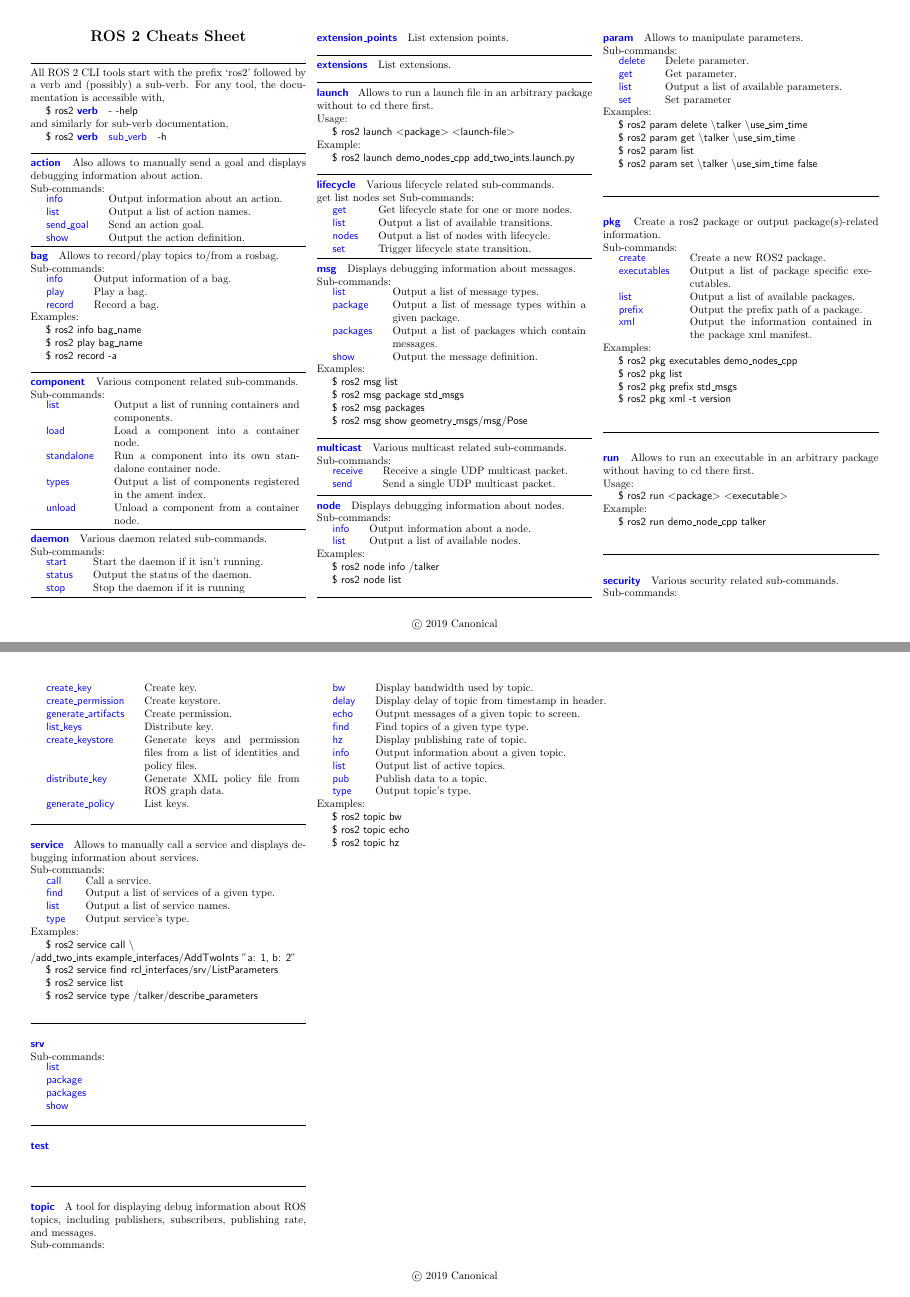
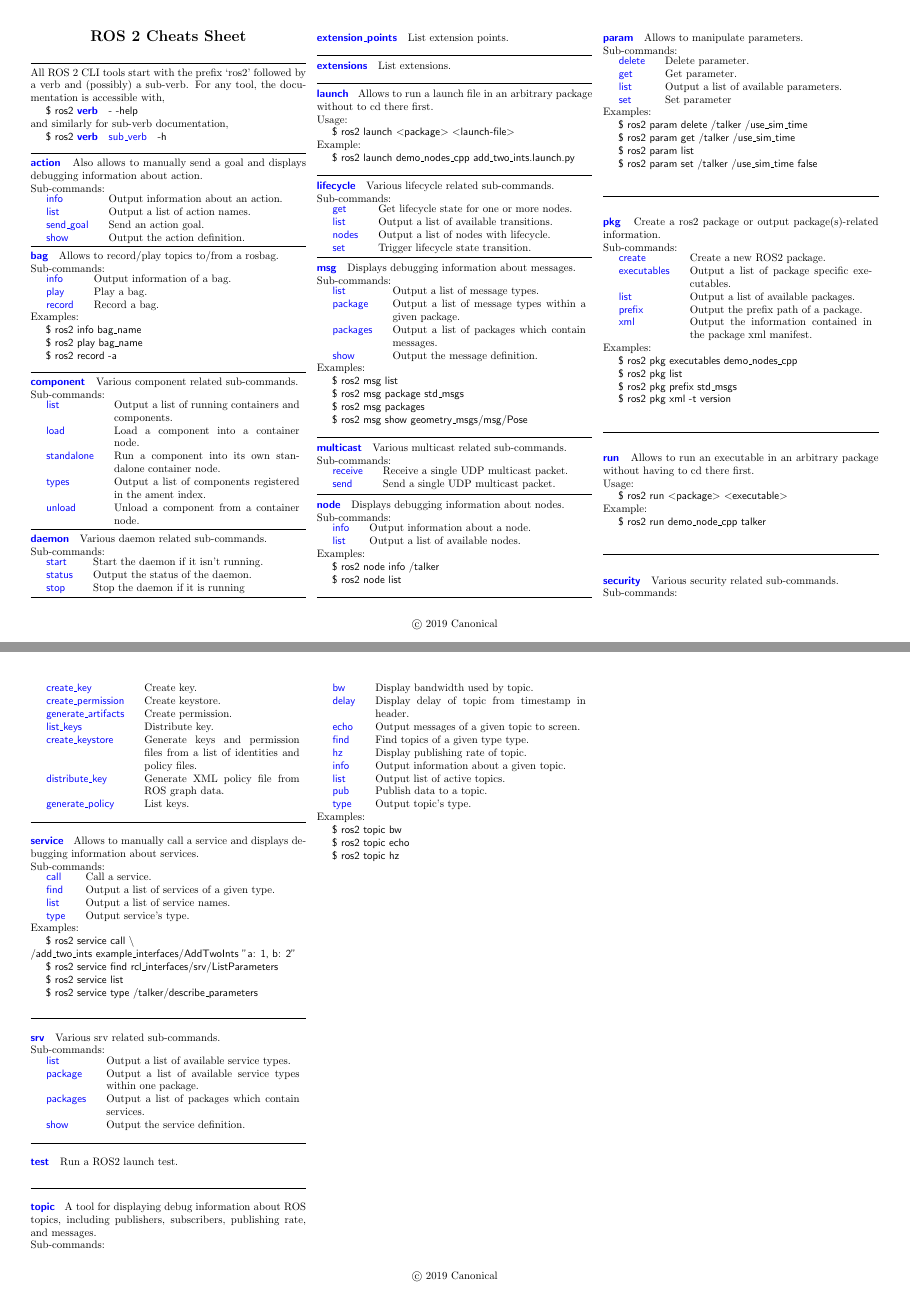
Before and after one commit to artivis/ros2_best_practices, a LaTeX document (cheats_sheet/cheats_sheet.tex): pages 1 and 2 of 2, joined at a grey line. The pictures show the PDF file cheats_sheet/cheats_sheet.pdf that the author committed with the source.

Commit message:
update cheats sheet

```diff
--- a/cheats_sheet/cheats_sheet.tex
+++ b/cheats_sheet/cheats_sheet.tex
@@ -48,33 +49,38 @@
 \terminal{ros2 \rosverb{verb} - -help}\\
 and similarly for sub-verb documentation,\\
 \terminal{ros2 \rosverb{verb} \rossubverb{sub\_verb} -h}
+%
 
 \hrulefill
 
+%
 \rosverb{action} Also allows to manually send a goal and
 displays debugging information about action.
 \\
 Sub-commands:
 \\
 % @todo: limit description size
-\begin{tabular*}{.9\linewidth}{ll}
+\begin{tabularx}{\linewidth}{lX}
 \smallhspace \rossubverb{info}        & Output information about an action. \\
 \smallhspace \rossubverb{list}        & Output a list of action names.      \\
 \smallhspace \rossubverb{send\_goal}  & Send an action goal.                \\
 \smallhspace \rossubverb{show}        &  Output the action definition.
-\end{tabular*}
+\end{tabularx}
+%
 
 \hrulefill
 
-\rosverb{bag} Allows to record/play topics to/from a rosbag.\\
+%
+\rosverb{bag} Allows to record/play topics to/from a rosbag.
+\\
 Sub-commands:
 \\
 %
-\begin{tabular}{ll}
+\begin{tabularx}{\linewidth}{lX}
 \smallhspace \rossubverb{info}      & Output information of a bag.\\
 \smallhspace \rossubverb{play}      & Play a bag.\\
 \smallhspace \rossubverb{record}    & Record a bag.
-\end{tabular}
+\end{tabularx}
 %
 \\
 Examples:
@@ -109,27 +112,31 @@
 \rosverb{daemon} Various daemon related sub-commands.\\
 Sub-commands:
 \\
-% @todo: limit description size
-\begin{tabular*}{.9\linewidth}{ll}
+\begin{tabularx}{\linewidth}{lX}
 \smallhspace \rossubverb{start}  &  Start the daemon if it isn't running.   \\
 \smallhspace \rossubverb{status} &  Output the status of the daemon.        \\
 \smallhspace \rossubverb{stop}   &  Stop the daemon if it is running
-\end{tabular*}
+\end{tabularx}
 %
 
 \hrulefill
 
 %
 \rosverb{extension\_points} List extension points.
+%
 
 \hrulefill
 
+%
 \rosverb{extensions} List extensions.
+%
 
 \hrulefill
 
+%
 \rosverb{launch} Allows to run a launch file in an arbitrary package
-without to cd there first.\\
+without to cd there first.
+\\
 Usage:
 \\
 \terminal{ros2 launch \textangles{package}~\textangles{launch-file}}
@@ -142,11 +149,8 @@
 \hrulefill
 
 %
-\rosverb{lifecycle} Various lifecycle related sub-commands.\\
-get
-  list
-  nodes
-  set
+\rosverb{lifecycle} Various lifecycle related sub-commands.
+\\
 Sub-commands:
 \\
 %
@@ -155,7 +159,7 @@
 \smallhspace \rossubverb{list}  & Output a list of available transitions.       \\
 \smallhspace \rossubverb{nodes} & Output a list of nodes with lifecycle.        \\
 \smallhspace \rossubverb{set}   & Trigger lifecycle state transition.
-\end{tabular}
+\end{tabularx}
 %
 
 \hrulefill
@@ -229,15 +231,17 @@
 %
 Examples:
 \\
-\terminal{ros2 param delete \textbackslash talker \textbackslash use\_sim\_time}    \\
-\terminal{ros2 param get \textbackslash talker \textbackslash use\_sim\_time}       \\
-\terminal{ros2 param list}                                                          \\
-\terminal{ros2 param set \textbackslash talker \textbackslash use\_sim\_time false}
+\terminal{ros2 param delete /talker /use\_sim\_time}    \\
+\terminal{ros2 param get /talker /use\_sim\_time}       \\
+\terminal{ros2 param list}                              \\
+\terminal{ros2 param set /talker /use\_sim\_time false}
+%
 
 \hrulefill
 
 %
-\rosverb{pkg} Create a ros2 package or output package(s)-related information.\\
+\rosverb{pkg} Create a ros2 package or output package(s)-related information.
+\\
 Sub-commands:
 \\
 \begin{tabularx}{\linewidth}{lX}
@@ -293,17 +299,17 @@
 
 %
 \rosverb{service} Allows to manually call a service and displays debugging
-information about services.\\
+information about services.
+\\
 Sub-commands:
 \\
-\begin{tabular*}{.9\linewidth}{ll}
+\begin{tabularx}{\linewidth}{lX}
 \smallhspace \rossubverb{call}   & Call a service.                            \\
 \smallhspace \rossubverb{find}   & Output a list of services of a given type. \\
 \smallhspace \rossubverb{list}   & Output a list of service names.            \\
 \smallhspace \rossubverb{type}   & Output service's type.
-\end{tabular*}
+\end{tabularx}
 %
-\\
 Examples:
 \\
 \terminal{ros2 service call \textbackslash\hfill\phantom{.}\linebreak
@@ -311,5 +317,3 @@
 \terminal{ros2 service find rcl\_interfaces/srv/ListParameters}       \\
 \terminal{ros2 service list}                                          \\
 \terminal{ros2 service type /talker/describe\_parameters}
-
-\hrulefill
@@ -330,3 +322,20 @@
 \hrulefill
 
 %
+\rosverb{srv} Various srv related sub-commands.
+\\
+Sub-commands:
+\\
+%
+\begin{tabularx}{\linewidth}{lX}
+\smallhspace \rossubverb{list}      & Output a list of available service types.\\
+\smallhspace \rossubverb{package}   & Output a list of available service types within one package.\\
+\smallhspace \rossubverb{packages}  & Output a list of packages which contain services.\\
+\smallhspace \rossubverb{show}      & Output the service definition.
+\end{tabularx}
+%
+
+\hrulefill
+
+%
+\rosverb{test} Run a ROS2 launch test.
@@ -343,7 +351,7 @@
 Sub-commands:
 \\
 %
-\begin{tabular}{ll}
+\begin{tabularx}{\linewidth}{lX}
 \smallhspace \rossubverb{bw}    & Display bandwidth used by topic.                  \\
 \smallhspace \rossubverb{delay} & Display delay of topic from timestamp in header.  \\
 \smallhspace \rossubverb{echo}  & Output messages of a given topic to screen.       \\
@@ -353,12 +361,12 @@
 \smallhspace \rossubverb{list}  & Output list of active topics.                     \\
 \smallhspace \rossubverb{pub}   & Publish data to a topic.                          \\
 \smallhspace \rossubverb{type}  & Output topic's type.
-\end{tabular}
+\end{tabularx}
 %
 Examples:
 \\
 \terminal{ros2 topic bw}    \\
-\terminal{ros2 topic echo}                            \\
+\terminal{ros2 topic echo}  \\
 \terminal{ros2 topic hz}
 
 \end{multicols*}
```
Also changed, not shown: cheats_sheet/cheats_sheet.pdf, cheats_sheet/cheats_sheet.tex (27 more changed lines).
